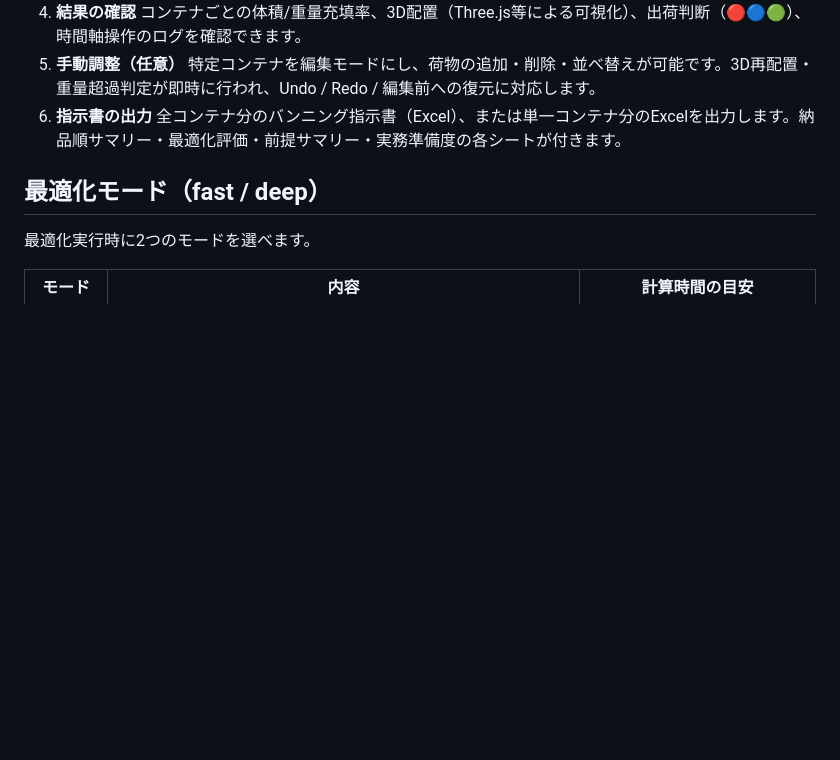
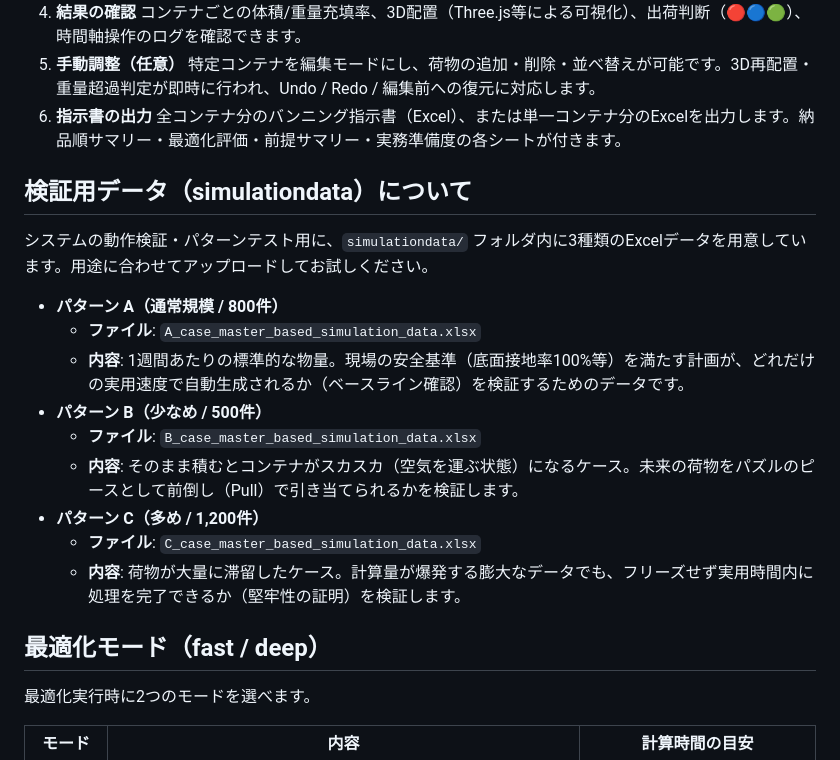
Before and after one commit to spicyterutilla-lgtm/vanning_layout_time-axis_adaptive_ver, a Markdown page: README.md, the part around the change. Drawn GitHub-style; blank space fills up the shorter version.

Commit message:
docs: 検証用データ（パターンA, B, C）の説明を追記

```diff
--- a/README.md
+++ b/README.md
@@ -100,6 +100,20 @@ python app.py
 6.  **指示書の出力**
     全コンテナ分のバンニング指示書（Excel）、または単一コンテナ分のExcelを出力します。納品順サマリー・最適化評価・前提サマリー・実務準備度の各シートが付きます。
 
+## 検証用データ（simulationdata）について
+
+システムの動作検証・パターンテスト用に、`simulationdata/` フォルダ内に3種類のExcelデータを用意しています。用途に合わせてアップロードしてお試しください。
+
+*   **パターン A（通常規模 / 800件）**
+    *   **ファイル**: `A_case_master_based_simulation_data.xlsx`
+    *   **内容**: 1週間あたりの標準的な物量。現場の安全基準（底面接地率100%等）を満たす計画が、どれだけの実用速度で自動生成されるか（ベースライン確認）を検証するためのデータです。
+*   **パターン B（少なめ / 500件）**
+    *   **ファイル**: `B_case_master_based_simulation_data.xlsx`
+    *   **内容**: そのまま積むとコンテナがスカスカ（空気を運ぶ状態）になるケース。未来の荷物をパズルのピースとして前倒し（Pull）で引き当てられるかを検証します。
+*   **パターン C（多め / 1,200件）**
+    *   **ファイル**: `C_case_master_based_simulation_data.xlsx`
+    *   **内容**: 荷物が大量に滞留したケース。計算量が爆発する膨大なデータでも、フリーズせず実用時間内に処理を完了できるか（堅牢性の証明）を検証します。
+
 ## 最適化モード（fast / deep）
 
 最適化実行時に2つのモードを選べます。
```
